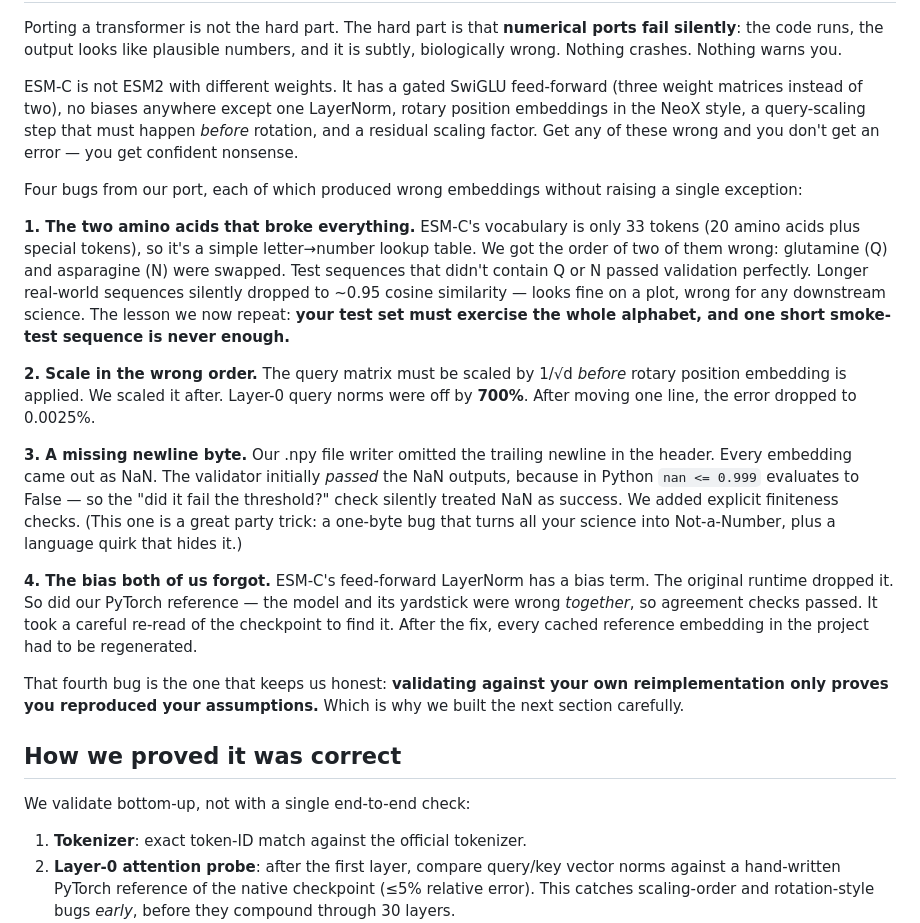
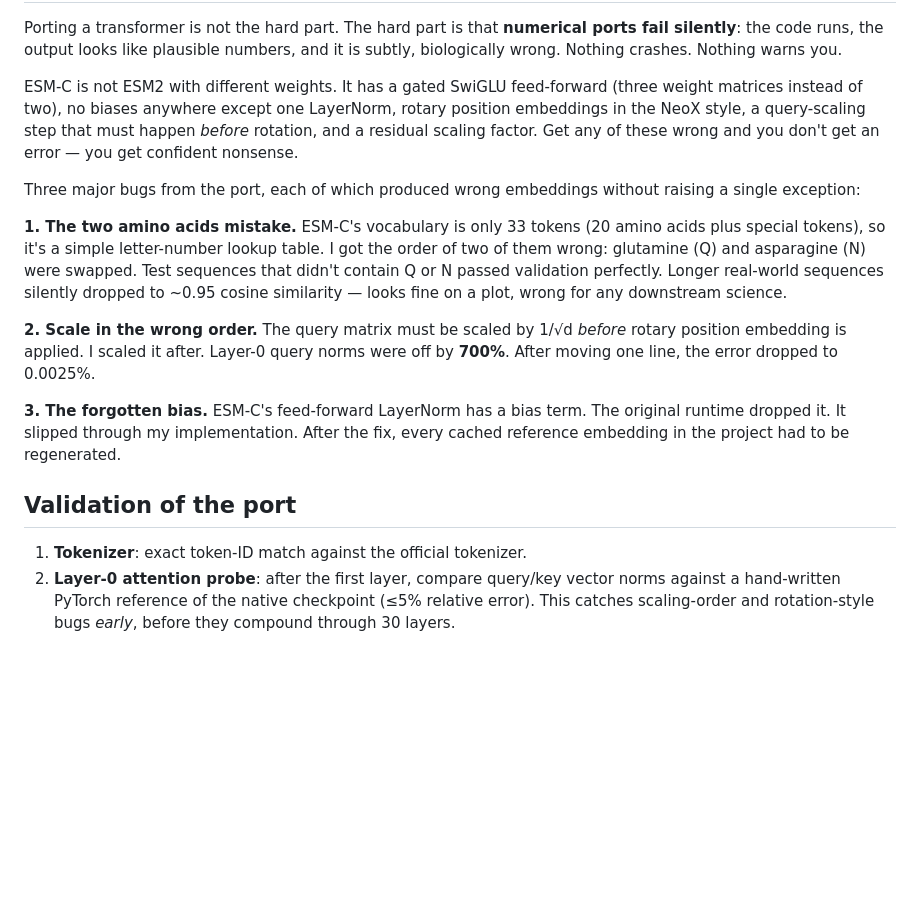
Before and after one commit to AnanyaP-WDW/personal-website, a Markdown page: app/blog/running-a-protein-language-model-without-python.md, the part around one of its changes. Rendered like a GitHub page; blank space fills up the shorter version.

```diff
--- a/app/blog/running-a-protein-language-model-without-python.md
+++ b/app/blog/running-a-protein-language-model-without-python.md
@@ -62,21 +59,15 @@ Porting a transformer is not the hard part. The hard part is that **numerical po
 
 ESM-C is not ESM2 with different weights. It has a gated SwiGLU feed-forward (three weight matrices instead of two), no biases anywhere except one LayerNorm, rotary position embeddings in the NeoX style, a query-scaling step that must happen *before* rotation, and a residual scaling factor. Get any of these wrong and you don't get an error — you get confident nonsense.
 
-Four bugs from our port, each of which produced wrong embeddings without raising a single exception:
+Three major bugs from the port, each of which produced wrong embeddings without raising a single exception:
 
-**1. The two amino acids that broke everything.** ESM-C's vocabulary is only 33 tokens (20 amino acids plus special tokens), so it's a simple letter→number lookup table. We got the order of two of them wrong: glutamine (Q) and asparagine (N) were swapped. Test sequences that didn't contain Q or N passed validation perfectly. Longer real-world sequences silently dropped to ~0.95 cosine similarity — looks fine on a plot, wrong for any downstream science. The lesson we now repeat: **your test set must exercise the whole alphabet, and one short smoke-test sequence is never enough.**
+**1. The two amino acids mistake.** ESM-C's vocabulary is only 33 tokens (20 amino acids plus special tokens), so it's a simple letter-number lookup table. I got the order of two of them wrong: glutamine (Q) and asparagine (N) were swapped. Test sequences that didn't contain Q or N passed validation perfectly. Longer real-world sequences silently dropped to ~0.95 cosine similarity — looks fine on a plot, wrong for any downstream science.
 
-**2. Scale in the wrong order.** The query matrix must be scaled by 1/√d *before* rotary position embedding is applied. We scaled it after. Layer-0 query norms were off by **700%**. After moving one line, the error dropped to 0.0025%.
+**2. Scale in the wrong order.** The query matrix must be scaled by 1/√d *before* rotary position embedding is applied. I scaled it after. Layer-0 query norms were off by **700%**. After moving one line, the error dropped to 0.0025%.
 
-**3. A missing newline byte.** Our .npy file writer omitted the trailing newline in the header. Every embedding came out as NaN. The validator initially *passed* the NaN outputs, because in Python `nan <= 0.999` evaluates to False — so the "did it fail the threshold?" check silently treated NaN as success. We added explicit finiteness checks. (This one is a great party trick: a one-byte bug that turns all your science into Not-a-Number, plus a language quirk that hides it.)
+**3. The forgotten bias.** ESM-C's feed-forward LayerNorm has a bias term. The original runtime dropped it. It slipped through my implementation. After the fix, every cached reference embedding in the project had to be regenerated.
 
-**4. The bias both of us forgot.** ESM-C's feed-forward LayerNorm has a bias term. The original runtime dropped it. So did our PyTorch reference — the model and its yardstick were wrong *together*, so agreement checks passed. It took a careful re-read of the checkpoint to find it. After the fix, every cached reference embedding in the project had to be regenerated.
-
-That fourth bug is the one that keeps us honest: **validating against your own reimplementation only proves you reproduced your assumptions.** Which is why we built the next section carefully.
-
-## How we proved it was correct
-
-We validate bottom-up, not with a single end-to-end check:
+## Validation of the port
 
 1. **Tokenizer**: exact token-ID match against the official tokenizer.
 2. **Layer-0 attention probe**: after the first layer, compare query/key vector norms against a hand-written PyTorch reference of the native checkpoint (≤5% relative error). This catches scaling-order and rotation-style bugs *early*, before they compound through 30 layers.
```
Also changed, not shown: other parts of app/blog/running-a-protein-language-model-without-python.md (+17 -20 lines).
